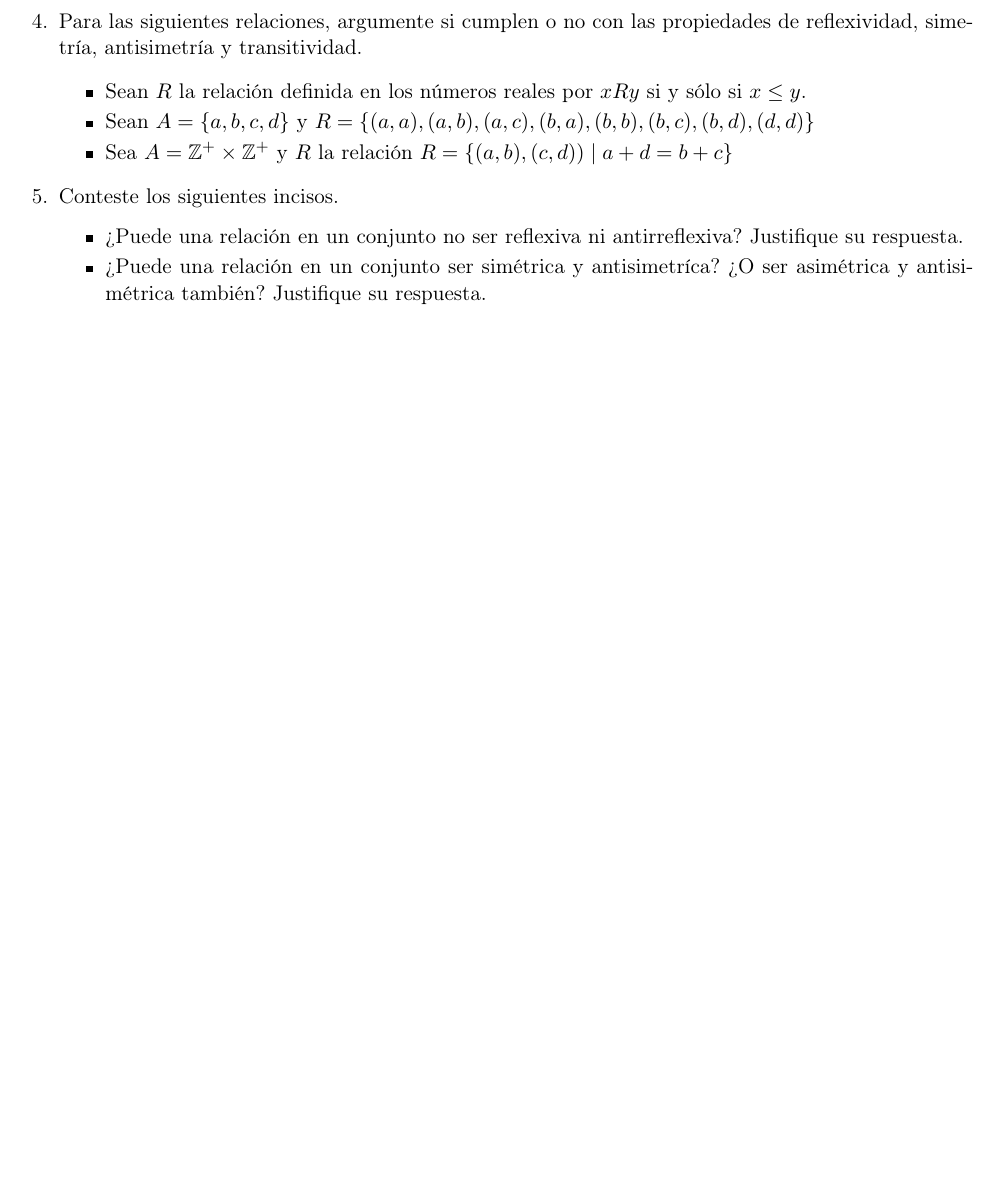
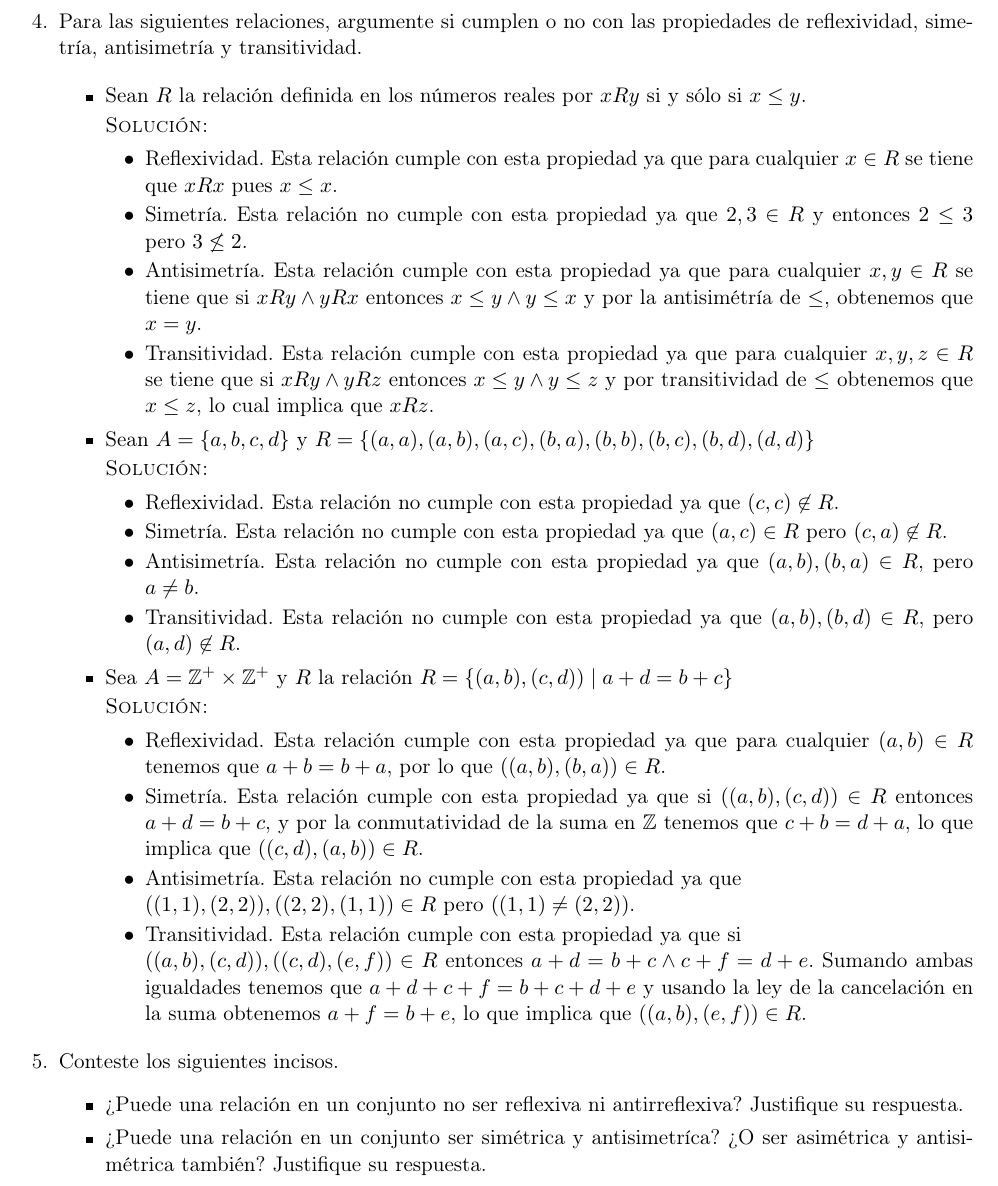
Before and after one commit to taniarubi/discretas, a LaTeX problem sheet (tareas/tarea4/tarea4_solucion.tex): part of page 2 of 2 before the commit and part of page 2 of 3 after it, cut so that both start at the same text, the shorter picture padded with empty space. The pictures show the PDF file tareas/tarea4/tarea4_solucion.pdf that the author committed with the source.

Commit message:
Tarea 4: ejercicio 4 terminado.

```diff
--- a/tareas/tarea4/tarea4_solucion.tex
+++ b/tareas/tarea4/tarea4_solucion.tex
@@ -93,12 +93,70 @@
         % Ejercicio 4.1
         \item Sean $R$ la relación definida en los números reales por $xRy$
         si y sólo si $x \leq y$.
+
+        \textsc{Solución:}
+        \begin{itemize}
+            \item Reflexividad. Esta relación cumple con esta propiedad ya que
+            para cualquier $x \in R$ se tiene que $xRx$ pues $x \leq x$.
+
+            \item Simetría. Esta relación no cumple con esta propiedad ya que
+            $2, 3 \in R$ y entonces $2 \leq 3$ pero $3 \not \leq 2$.
+
+            \item Antisimetría. Esta relación cumple con esta propiedad ya que
+            para cualquier $x, y \in R$ se tiene que si $xRy \land yRx$ entonces
+            $x \leq y \land y \leq x$ y por la antisimétría de $\leq$, obtenemos
+            que $x = y$.
+
+            \item Transitividad. Esta relación cumple con esta propiedad ya
+            que para cualquier $x, y, z \in R$ se tiene que si $xRy \land yRz$
+            entonces $x \leq y \land y \leq z$ y por transitividad de $\leq$
+            obtenemos que $x \leq z$, lo cual implica que $xRz$.
+        \end{itemize}
+
         % Ejercicio 4.2
         \item Sean $A = \{a,b,c,d\}$ y $R = \{(a,a), (a,b), (a,c), (b,a), (b,b),
         (b,c), (b,d), (d,d)\}$
+
+        \textsc{Solución:}
+        \begin{itemize}
+            \item Reflexividad. Esta relación no cumple con esta propiedad ya
+            que $(c, c) \not \in R$.
+
+            \item Simetría. Esta relación no cumple con esta propiedad ya que
+            $(a, c) \in R$ pero $(c, a) \not \in R$.
+
+            \item Antisimetría. Esta relación no cumple con esta propiedad ya
+            que $(a, b), (b, a) \in R$, pero $a \not = b$.
+
+            \item Transitividad. Esta relación no cumple con esta propiedad ya
+            que $(a, b), (b, d) \in R$, pero $(a, d) \not \in R$.
+        \end{itemize}
+
         % Ejercicio 4.3
         \item Sea $A = ℤ^{+} × ℤ^{+}$ y $R$ la relación $R = \{(a,b), (c,d)) \;
         | \; a + d = b + c\}$
+
+        \textsc{Solución:}
+        \begin{itemize}
+            \item Reflexividad. Esta relación cumple con esta propiedad ya que
+            para cualquier $(a, b) \in R$ tenemos que $a + b = b + a$, por lo
+            que $((a, b), (b, a)) \in R$.
+
+            \item Simetría. Esta relación cumple con esta propiedad ya que
+            si $((a, b), (c, d)) \in R$ entonces $a + d = b + c$, y por la
+            conmutatividad de la suma en $ℤ$ tenemos que $c + b = d + a$,
+            lo que implica que $((c, d), (a, b)) \in R$.
+
+            \item Antisimetría. Esta relación no cumple con esta propiedad
+            ya que \\ $((1, 1), (2, 2)), ((2, 2), (1,1)) \in R$ pero
+            $((1,1) \not = (2,2))$.
+            \item Transitividad. Esta relación cumple con esta propiedad ya que
+            si \\ $((a, b), (c, d)), ((c, d), (e, f)) \in R$ entonces
+            $a + d = b + c \land c + f = d + e$. Sumando ambas igualdades
+            tenemos que $a + d + c + f = b + c + d + e$ y usando la ley de la
+            cancelación en la suma obtenemos $a + f = b + e$, lo que implica
+            que $((a, b), (e, f)) \in R$.
+        \end{itemize}
     \end{itemize}
 
     % Ejercicio 5.
```
Also changed, not shown: tareas/tarea4/tarea4_solucion.pdf, 4 other files.
